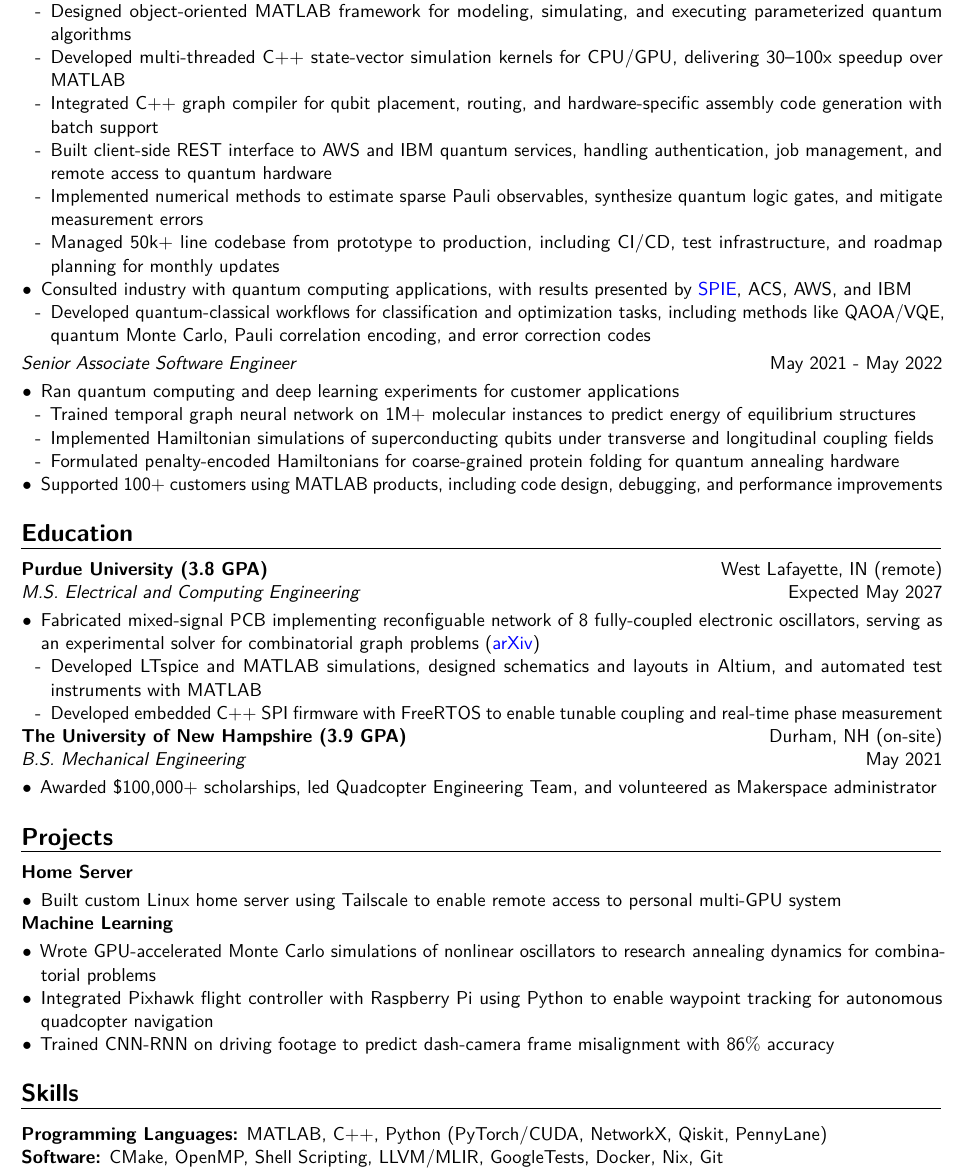
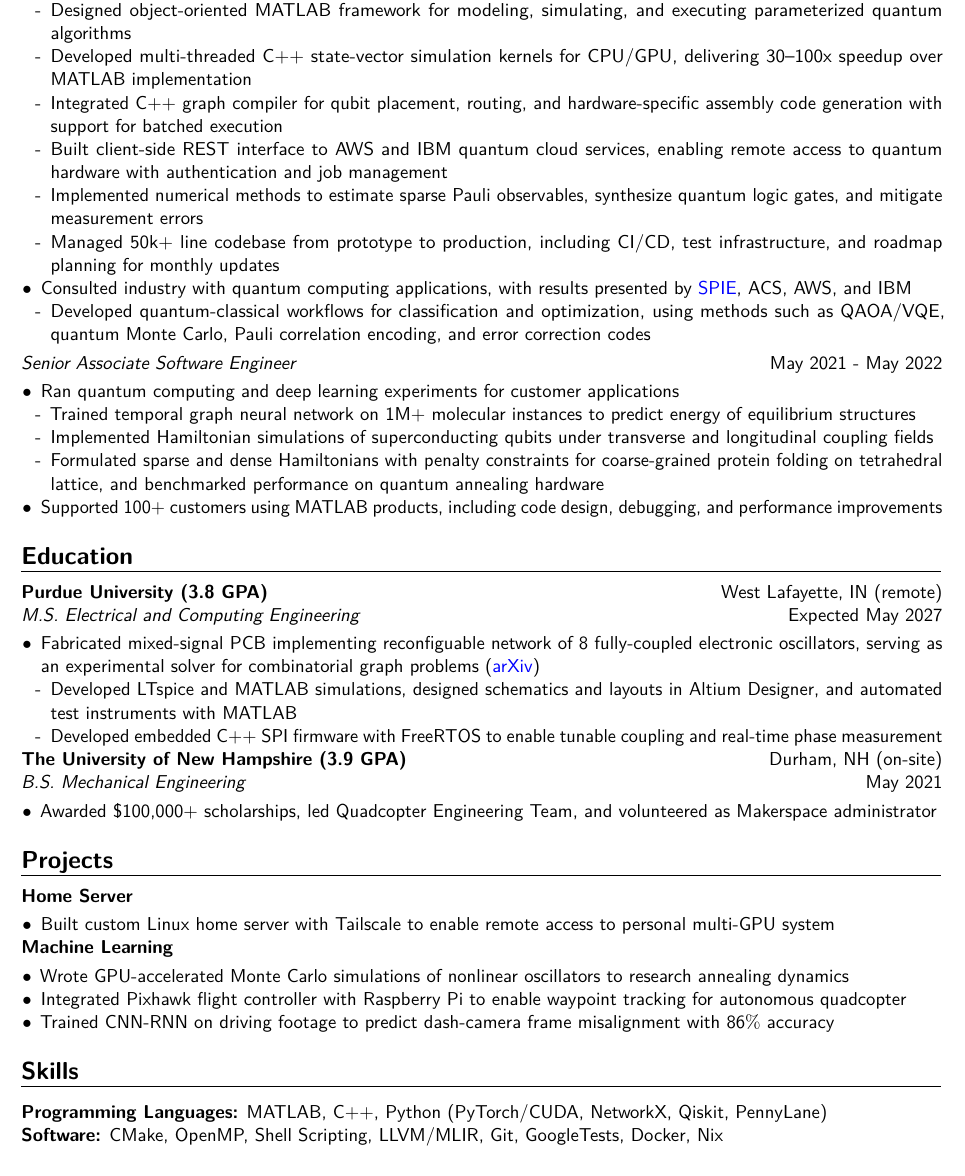
Before and after one commit to bowrango/resume, a LaTeX CV (matt-bowring-resume.tex): part of the page, cut so that both start at the same text. Compiled offline with pdfLaTeX.

Commit message:
good for now

```diff
--- a/matt-bowring-resume.tex
+++ b/matt-bowring-resume.tex
@@ -72,15 +72,15 @@
 \item Lead development of the {\color{blue}\href{https://www.mathworks.com/help/matlab/quantum-computing.html?s_tid=CRUX_lftnav}{MATLAB Quantum Computing Library}} (10k+ users, supports Windows, Linux, and Mac) %used by 10k+ customers across Windows, Linux, and Mac
 \begin{itemize}
 \item Designed object-oriented MATLAB framework for modeling, simulating, and executing parameterized quantum algorithms
-\item Developed multi-threaded C++ state-vector simulation kernels for CPU/GPU, delivering 30--100x speedup over MATLAB
-\item Integrated C++ graph compiler for qubit placement, routing, and hardware-specific assembly code generation with batch support
-\item Built client-side REST interface to AWS and IBM quantum services, handling authentication, job management, and remote access to quantum hardware
+\item Developed multi-threaded C++ state-vector simulation kernels for CPU/GPU, delivering 30--100x speedup over MATLAB implementation
+\item Integrated C++ graph compiler for qubit placement, routing, and hardware-specific assembly code generation with support for batched execution
+\item Built client-side REST interface to AWS and IBM quantum cloud services, enabling remote access to quantum hardware with authentication and job management
 \item Implemented numerical methods to estimate sparse Pauli observables, synthesize quantum logic gates, and mitigate measurement errors
 \item Managed 50k+ line codebase from prototype to production, including CI/CD, test infrastructure, and roadmap planning for monthly updates
 \end{itemize}
 \item Consulted industry with quantum computing applications, with results presented by {\color{blue}\href{https://www.spiedigitallibrary.org/conference-proceedings-of-spie/13451/1345105/Optimizing-supervised-quantum-machine-learning-for-pixel-classification/10.1117/12.3052526.short}{SPIE}}, ACS, AWS, and IBM
 \begin{itemize}
-\item Developed quantum-classical workflows for classification and optimization tasks, including methods like QAOA/VQE, quantum Monte Carlo, Pauli correlation encoding, and error correction codes
+\item Developed quantum-classical workflows for classification and optimization, using methods such as QAOA/VQE, quantum Monte Carlo, Pauli correlation encoding, and error correction codes
 \end{itemize}
 \end{itemize}
 
@@ -91,7 +91,7 @@
 \begin{itemize}
   \item Trained temporal graph neural network on 1M+ molecular instances to predict energy of equilibrium structures
   \item Implemented Hamiltonian simulations of superconducting qubits under transverse and longitudinal coupling fields
-  \item Formulated penalty-encoded Hamiltonians for coarse-grained protein folding for quantum annealing hardware
+  \item Formulated sparse and dense Hamiltonians with penalty constraints for coarse-grained protein folding on tetrahedral lattice, and benchmarked performance on quantum annealing hardware
 \end{itemize}
 \item Supported 100+ customers using MATLAB products, including code design, debugging, and performance improvements
 \end{itemize}
@@ -104,7 +104,7 @@
 \begin{itemize}
 \item Fabricated mixed-signal PCB implementing reconfiguable network of 8 fully-coupled electronic oscillators, serving as an experimental solver for combinatorial graph problems (\href{https://arxiv.org/abs/2512.23720}{\color{blue} arXiv})
 \begin{itemize}
-\item Developed LTspice and MATLAB simulations, designed schematics and layouts in Altium, and automated test instruments with MATLAB
+\item Developed LTspice and MATLAB simulations, designed schematics and layouts in Altium Designer, and automated test instruments with MATLAB
 \item Developed embedded C++ SPI firmware with FreeRTOS to enable tunable coupling and real-time phase measurement
 \end{itemize}
 \end{itemize}
@@ -120,19 +120,19 @@
 
 \project{Home Server}{Present}
 \begin{itemize}
-\item Built custom Linux home server using Tailscale to enable remote access to personal multi-GPU system
+\item Built custom Linux home server with Tailscale to enable remote access to personal multi-GPU system
 \end{itemize}
 
 \project{Machine Learning}{Present}
 \begin{itemize}
-\item Wrote GPU-accelerated Monte Carlo simulations of nonlinear oscillators to research annealing dynamics for combinatorial problems
-\item Integrated Pixhawk flight controller with Raspberry Pi using Python to enable waypoint tracking for autonomous quadcopter navigation
+\item Wrote GPU-accelerated Monte Carlo simulations of nonlinear oscillators to research annealing dynamics
+\item Integrated Pixhawk flight controller with Raspberry Pi to enable waypoint tracking for autonomous quadcopter
 \item Trained CNN-RNN on driving footage to predict dash-camera frame misalignment with 86$\%$ accuracy
 \end{itemize}
 
 \section{Skills}
 
 \textbf{Programming Languages:} MATLAB, C++, Python (PyTorch/CUDA, NetworkX, Qiskit, PennyLane)\\
-\textbf{Software:} CMake, OpenMP, Shell Scripting, LLVM/MLIR, GoogleTests, Docker, Nix, Git
+\textbf{Software:} CMake, OpenMP, Shell Scripting, LLVM/MLIR, Git, GoogleTests, Docker, Nix
 
 \end{document}
```
